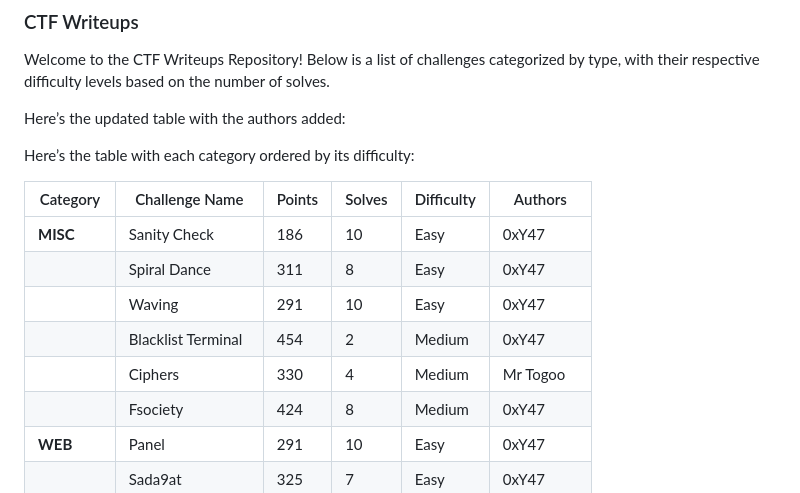
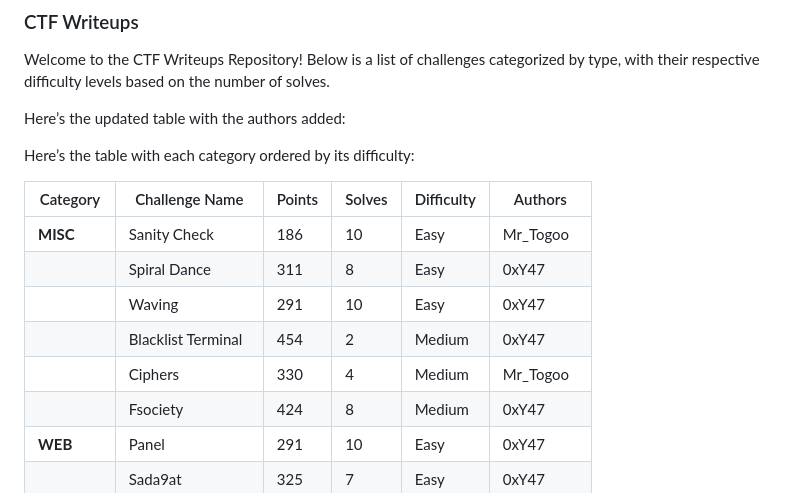
Before and after one commit to Cyberspace-ma/Activelabs-CTF-2025-FINAL, a Markdown page: README.md, the part around the change printed below. Rendered like a GitHub page.

```diff
--- a/README.md
+++ b/README.md
@@ -11,11 +11,11 @@ Here’s the table with each category ordered by its difficulty:
 
 | Category  | Challenge Name         | Points | Solves | Difficulty | Authors          |
 |-----------|------------------------|--------|--------|------------|------------------|
-| **MISC**  | Sanity Check            | 186    | 10     | Easy       | 0xY47            |
+| **MISC**  | Sanity Check            | 186    | 10     | Easy       | Mr_Togoo         |
 |           | Spiral Dance            | 311    | 8      | Easy       | 0xY47            |
 |           | Waving                  | 291    | 10     | Easy       | 0xY47            |
 |           | Blacklist Terminal      | 454    | 2      | Medium     | 0xY47            |
-|           | Ciphers                 | 330    | 4      | Medium     | Mr Togoo         |
+|           | Ciphers                 | 330    | 4      | Medium     | Mr_Togoo         |
 |           | Fsociety                | 424    | 8      | Medium     | 0xY47            |
 | **WEB**   | Panel                   | 291    | 10     | Easy       | 0xY47            |
 |           | Sada9at                 | 325    | 7      | Easy       | 0xY47            |
```
Also changed, not shown: other parts of README.md (+8 -8 lines).
